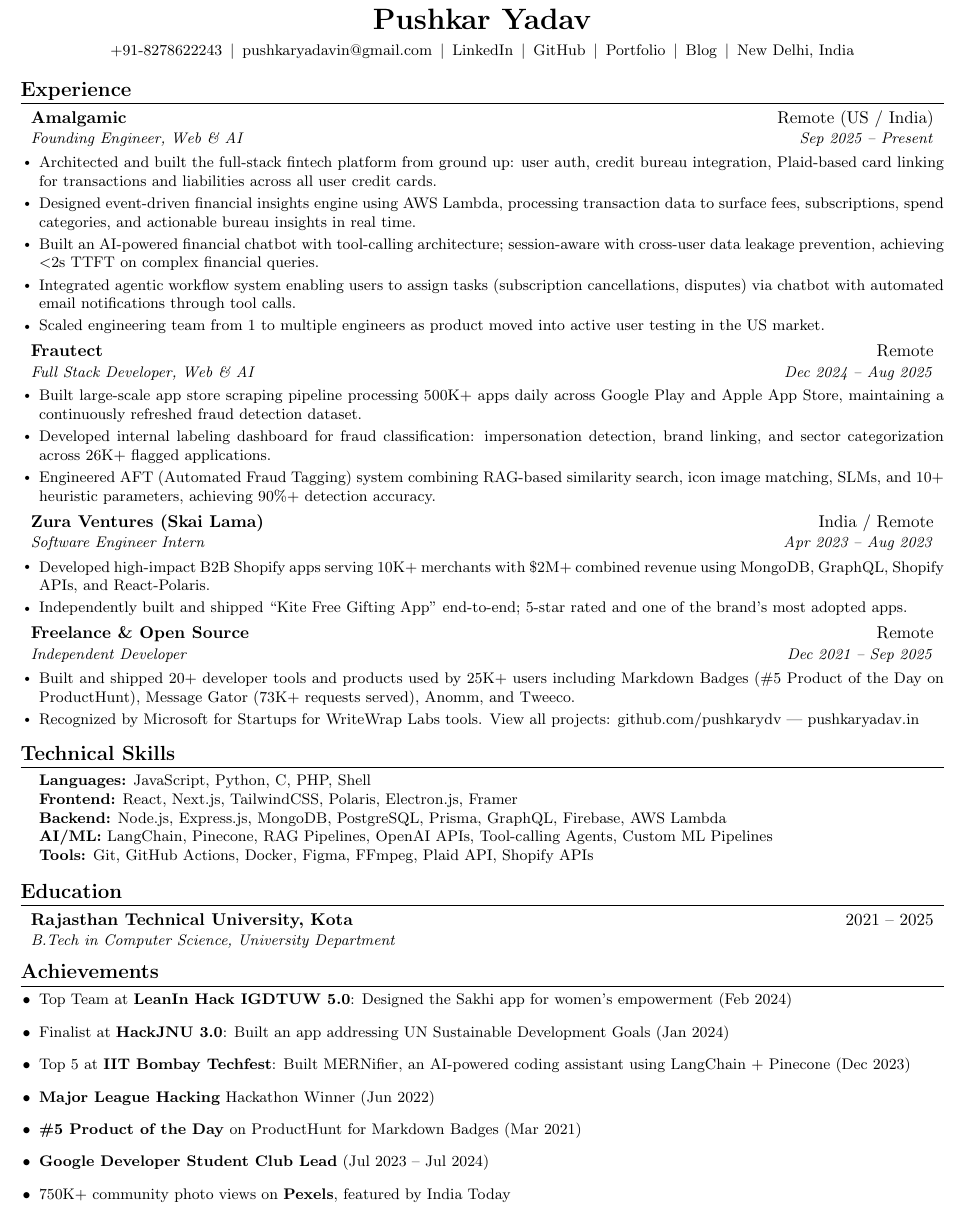
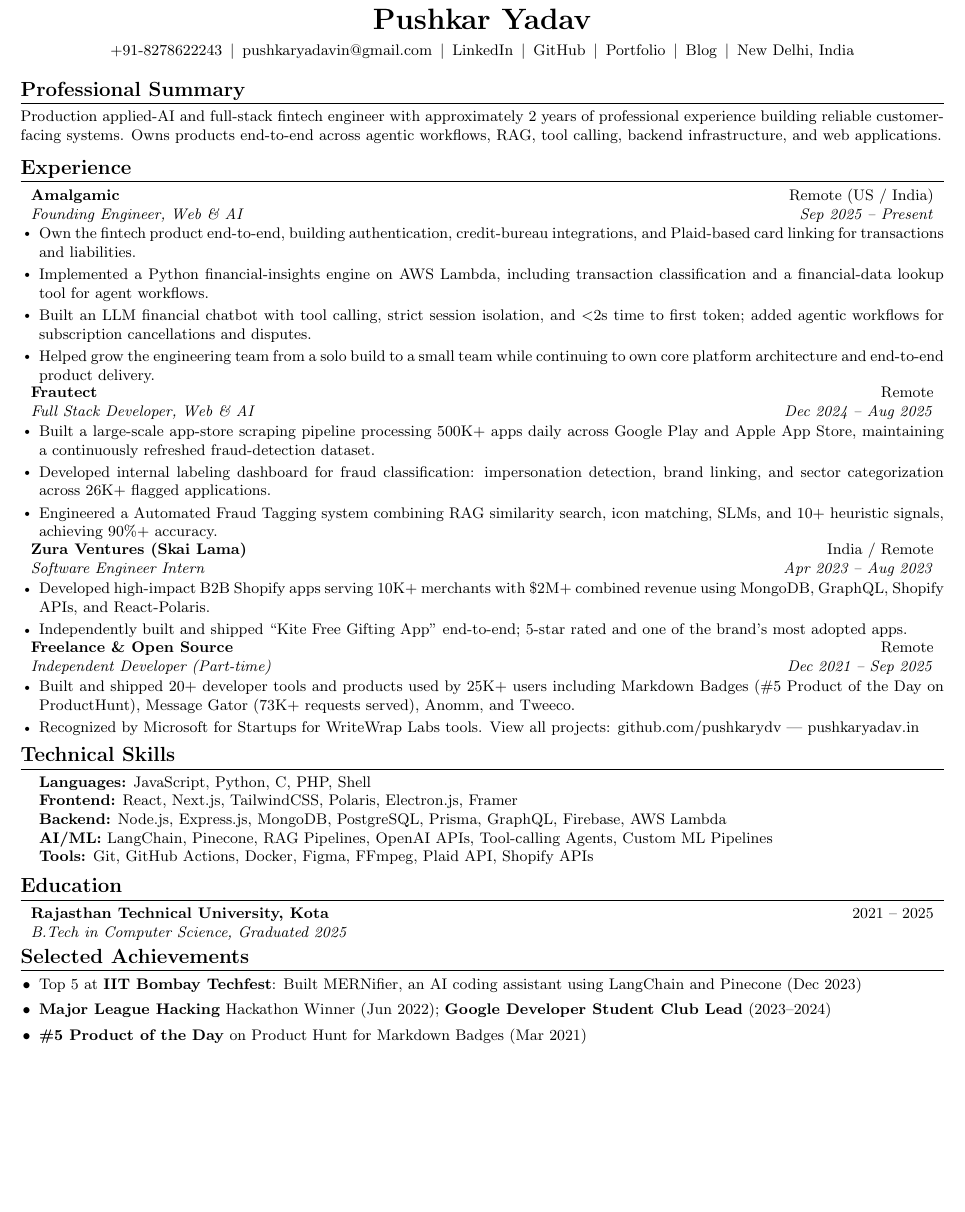
Before and after one commit to pushkarydv/pushkarydv, a LaTeX CV (resume.tex): part of the page, cut so that both start at the same text, the shorter picture padded with empty space. Compiled offline with pdfLaTeX.

Commit message:
improv:  update-resume

```diff
--- a/resume.tex
+++ b/resume.tex
@@ -48,6 +48,10 @@
   New Delhi, India
 \end{center}
 
+% ---------- SUMMARY ----------
+\section{Professional Summary}
+\small{Production applied-AI and full-stack fintech engineer with approximately 2 years of professional experience building reliable customer-facing systems. Owns products end-to-end across agentic workflows, RAG, tool calling, backend infrastructure, and web applications.}
+
 % ---------- EXPERIENCE ----------
 \section{Experience}
 \resumeSubHeadingListStart
@@ -56,20 +60,19 @@
     {\href{https://www.amalgamic.io}{Amalgamic}}{Remote (US / India)}
     {Founding Engineer, Web \& AI}{Sep 2025 -- Present}
     \resumeItemListStart
-      \resumeItem{Architected and built the full-stack fintech platform from ground up: user auth, credit bureau integration, Plaid-based card linking for transactions and liabilities across all user credit cards.}
-      \resumeItem{Designed event-driven financial insights engine using AWS Lambda, processing transaction data to surface fees, subscriptions, spend categories, and actionable bureau insights in real time.}
-      \resumeItem{Built an AI-powered financial chatbot with tool-calling architecture; session-aware with cross-user data leakage prevention, achieving $<$2s TTFT on complex financial queries.}
-      \resumeItem{Integrated agentic workflow system enabling users to assign tasks (subscription cancellations, disputes) via chatbot with automated email notifications through tool calls.}
-      \resumeItem{Scaled engineering team from 1 to multiple engineers as product moved into active user testing in the US market.}
+      \resumeItem{Own the fintech product end-to-end, building authentication, credit-bureau integrations, and Plaid-based card linking for transactions and liabilities.}
+      \resumeItem{Implemented a Python financial-insights engine on AWS Lambda, including transaction classification and a financial-data lookup tool for agent workflows.}
+      \resumeItem{Built an LLM financial chatbot with tool calling, strict session isolation, and $<$2s time to first token; added agentic workflows for subscription cancellations and disputes.}
+      \resumeItem{Helped grow the engineering team from a solo build to a small team while continuing to own core platform architecture and end-to-end product delivery.}
     \resumeItemListEnd
 
   \resumeSubheading
     {\href{https://www.frautect.com}{Frautect}}{Remote}
     {Full Stack Developer, Web \& AI}{Dec 2024 -- Aug 2025}
     \resumeItemListStart
-      \resumeItem{Built large-scale app store scraping pipeline processing 500K+ apps daily across Google Play and Apple App Store, maintaining a continuously refreshed fraud detection dataset.}
+      \resumeItem{Built a large-scale app-store scraping pipeline processing 500K+ apps daily across Google Play and Apple App Store, maintaining a continuously refreshed fraud-detection dataset.}
       \resumeItem{Developed internal labeling dashboard for fraud classification: impersonation detection, brand linking, and sector categorization across 26K+ flagged applications.}
-      \resumeItem{Engineered AFT (Automated Fraud Tagging) system combining RAG-based similarity search, icon image matching, SLMs, and 10+ heuristic parameters, achieving 90\%+ detection accuracy.}
+      \resumeItem{Engineered a Automated Fraud Tagging system combining RAG similarity search, icon matching, SLMs, and 10+ heuristic signals, achieving 90\%+ accuracy.}
     \resumeItemListEnd
 
   \resumeSubheading
@@ -82,7 +85,7 @@
 
   \resumeSubheading
     {Freelance \& Open Source}{Remote}
-    {Independent Developer}{Dec 2021 -- Sep 2025}
+    {Independent Developer (Part-time)}{Dec 2021 -- Sep 2025}
     \resumeItemListStart
       \resumeItem{Built and shipped 20+ developer tools and products used by 25K+ users including \href{https://mdb.pushkaryadav.in}{Markdown Badges} (\#5 Product of the Day on ProductHunt), \href{https://mg.writewrap.in}{Message Gator} (73K+ requests served), \href{https://anomm.pushkaryadav.in}{Anomm}, and \href{https://tweeco.pushkaryadav.in}{Tweeco}.}
       \resumeItem{Recognized by Microsoft for Startups for \href{https://labs.writewrap.in}{WriteWrap Labs} tools. View all projects: \href{https://github.com/pushkarydv}{github.com/pushkarydv} | \href{https://www.pushkaryadav.in}{pushkaryadav.in}}
@@ -107,19 +110,15 @@
 \resumeSubHeadingListStart
   \resumeSubheading
     {Rajasthan Technical University, Kota}{2021 -- 2025}
-    {B.Tech in Computer Science, University Department}{}
+    {B.Tech in Computer Science, Graduated 2025}{}
 \resumeSubHeadingListEnd
 
 % ---------- ACHIEVEMENTS ----------
-\section{Achievements}
+\section{Selected Achievements}
 \begin{itemize}[leftmargin=0.15in, label=\textbullet]\small
-  \item Top Team at \textbf{LeanIn Hack IGDTUW 5.0}: Designed the Sakhi app for women's empowerment (Feb 2024)
-  \item Finalist at \textbf{HackJNU 3.0}: Built an app addressing UN Sustainable Development Goals (Jan 2024)
-  \item Top 5 at \textbf{IIT Bombay Techfest}: Built MERNifier, an AI-powered coding assistant using LangChain + Pinecone (Dec 2023)
-  \item \textbf{Major League Hacking} Hackathon Winner (Jun 2022)
-  \item \textbf{\#5 Product of the Day} on ProductHunt for Markdown Badges (Mar 2021)
-  \item \textbf{Google Developer Student Club Lead} (Jul 2023 -- Jul 2024)
-  \item 750K+ community photo views on \textbf{Pexels}, featured by India Today
+  \item Top 5 at \textbf{IIT Bombay Techfest}: Built MERNifier, an AI coding assistant using LangChain and Pinecone (Dec 2023)
+  \item \textbf{Major League Hacking} Hackathon Winner (Jun 2022); \textbf{Google Developer Student Club Lead} (2023--2024)
+  \item \textbf{\#5 Product of the Day} on Product Hunt for Markdown Badges (Mar 2021)
 \end{itemize}
 
 \end{document}
```
